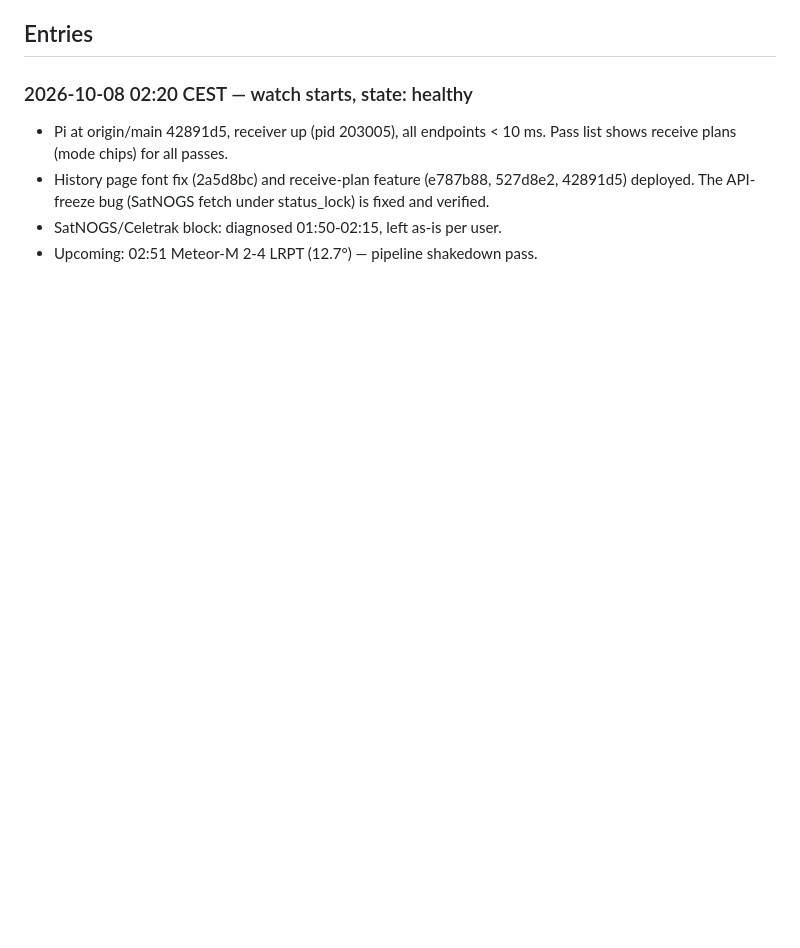
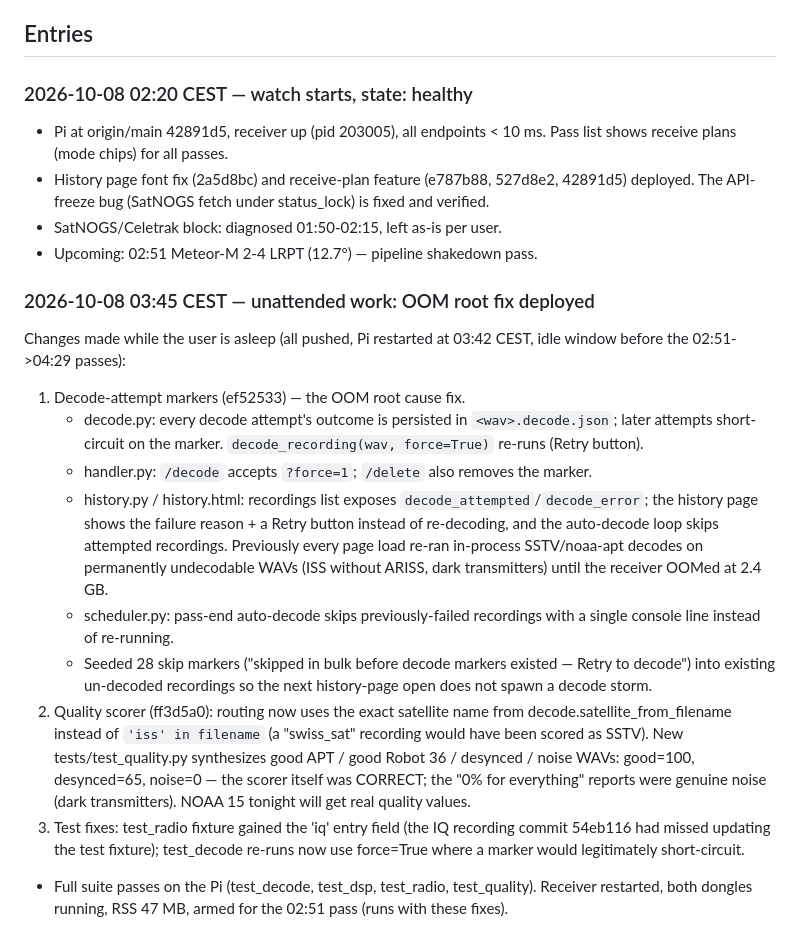
Before and after one commit to Derusi/Prawnsceiver, a Markdown page: EVENTLOG.md, the part around the change. Rendered like a GitHub page; blank space fills up the shorter version.

Commit message:
📓 03:45 CEST: OOM root fix (decode-attempt markers) + quality scorer routing fix deployed and verified

```diff
--- a/EVENTLOG.md
+++ b/EVENTLOG.md
@@ -88,3 +88,41 @@ receiver was OOM-killed once at ~00:48 with 2.4 GB).
   status_lock) is fixed and verified.
 - SatNOGS/Celetrak block: diagnosed 01:50-02:15, left as-is per user.
 - Upcoming: 02:51 Meteor-M 2-4 LRPT (12.7°) — pipeline shakedown pass.
+
+### 2026-10-08 03:45 CEST — unattended work: OOM root fix deployed
+Changes made while the user is asleep (all pushed, Pi restarted at
+03:42 CEST, idle window before the 02:51->04:29 passes):
+
+1. Decode-attempt markers (ef52533) — the OOM root cause fix.
+   - decode.py: every decode attempt's outcome is persisted in
+     `<wav>.decode.json`; later attempts short-circuit on the marker.
+     `decode_recording(wav, force=True)` re-runs (Retry button).
+   - handler.py: `/decode` accepts `?force=1`; `/delete` also removes
+     the marker.
+   - history.py / history.html: recordings list exposes
+     `decode_attempted`/`decode_error`; the history page shows the
+     failure reason + a Retry button instead of re-decoding, and the
+     auto-decode loop skips attempted recordings. Previously every
+     page load re-ran in-process SSTV/noaa-apt decodes on permanently
+     undecodable WAVs (ISS without ARISS, dark transmitters) until the
+     receiver OOMed at 2.4 GB.
+   - scheduler.py: pass-end auto-decode skips previously-failed
+     recordings with a single console line instead of re-running.
+   - Seeded 28 skip markers ("skipped in bulk before decode markers
+     existed — Retry to decode") into existing un-decoded recordings
+     so the next history-page open does not spawn a decode storm.
+2. Quality scorer (ff3d5a0): routing now uses the exact satellite name
+     from decode.satellite_from_filename instead of `'iss' in filename`
+     (a "swiss_sat" recording would have been scored as SSTV). New
+     tests/test_quality.py synthesizes good APT / good Robot 36 /
+     desynced / noise WAVs: good=100, desynced=65, noise=0 — the
+     scorer itself was CORRECT; the "0% for everything" reports were
+     genuine noise (dark transmitters). NOAA 15 tonight will get real
+     quality values.
+3. Test fixes: test_radio fixture gained the 'iq' entry field (the IQ
+     recording commit 54eb116 had missed updating the test fixture);
+     test_decode re-runs now use force=True where a marker would
+     legitimately short-circuit.
+- Full suite passes on the Pi (test_decode, test_dsp, test_radio,
+  test_quality). Receiver restarted, both dongles running, RSS 47 MB,
+  armed for the 02:51 pass (runs with these fixes).
```
